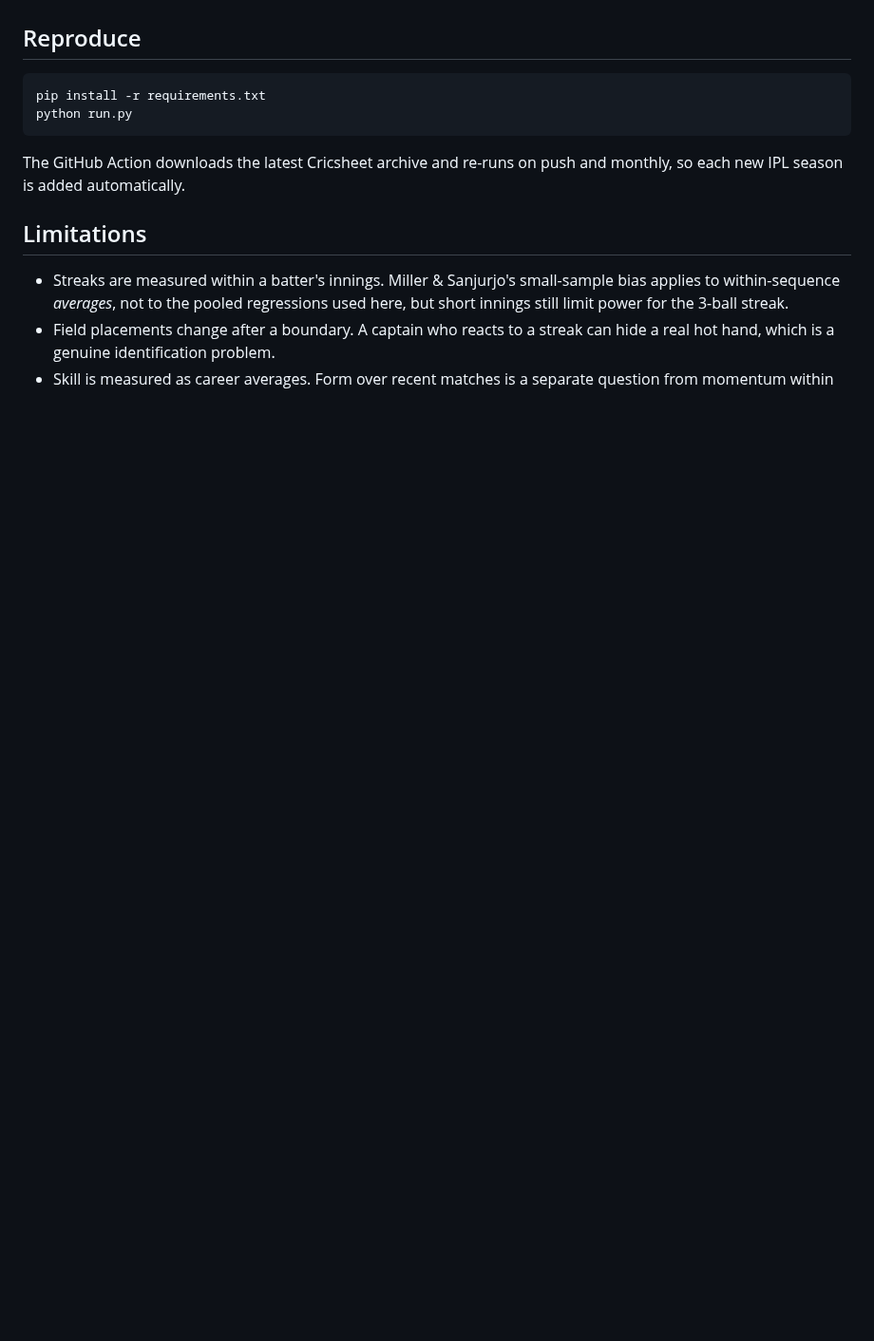
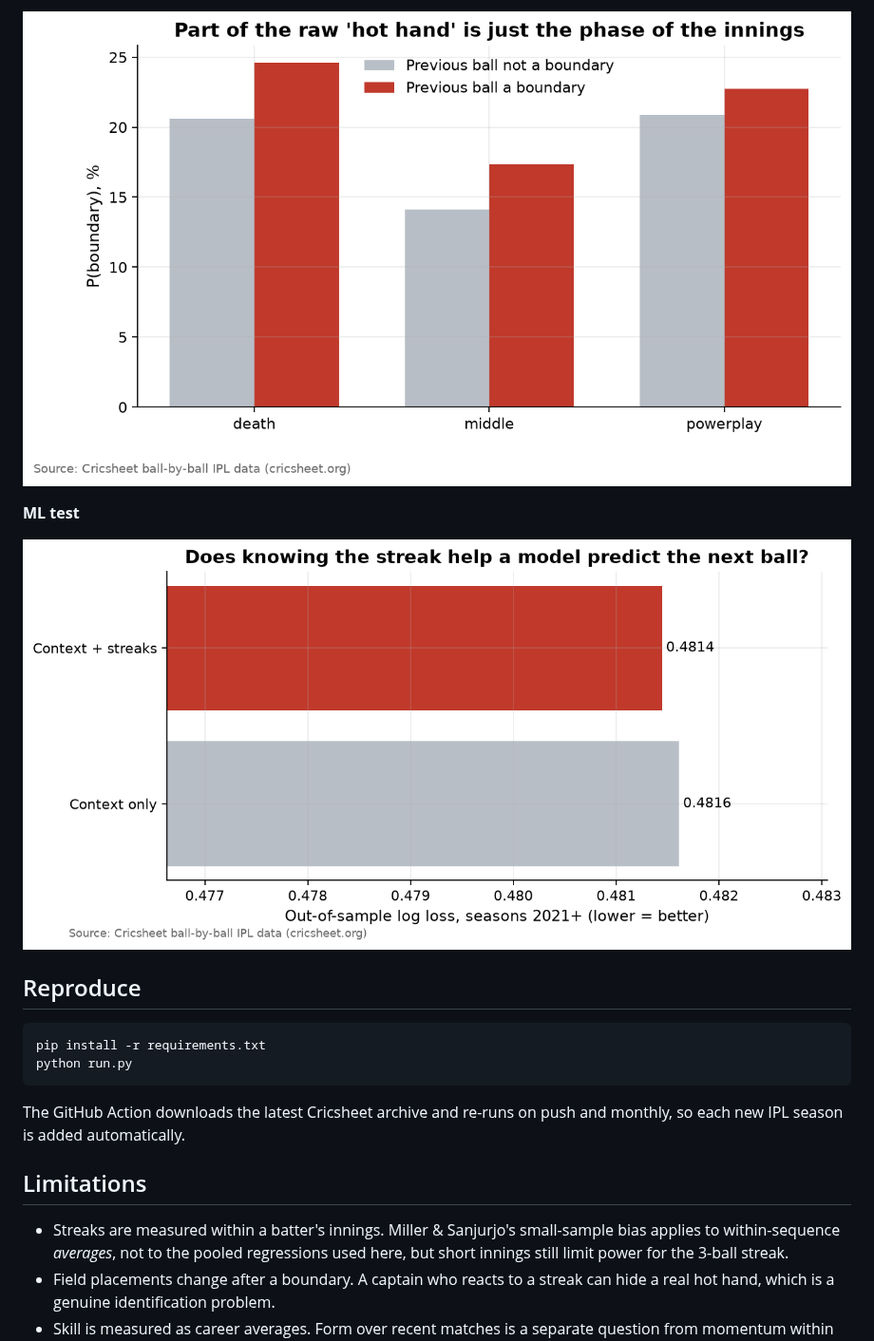
Before and after one commit to anshiundefined/ipl-hot-hand, a Markdown page: README.md, the part around one of its changes. Shown at 95% size. Rendered like a GitHub page; pictures changed too: outputs/figures/02_ml_test.png (added), outputs/figures/03_by_phase.png (added); blank space fills up the shorter version.

```diff
--- a/README.md
+++ b/README.md
@@ -25,3 +59,9 @@ _Results, tables and figures are generated automatically by the GitHub Action (`
+![By phase of innings](outputs/figures/03_by_phase.png)
+
+**ML test**
+
+![ML test](outputs/figures/02_ml_test.png)
+
 <!-- RESULTS:END -->
 
 ## Reproduce
```
Also changed, not shown: other parts of README.md (+35 -1 lines), outputs/results.md (added, +40 -0 lines), outputs/figures/01_hot_hand.png (added), 1 other file.
